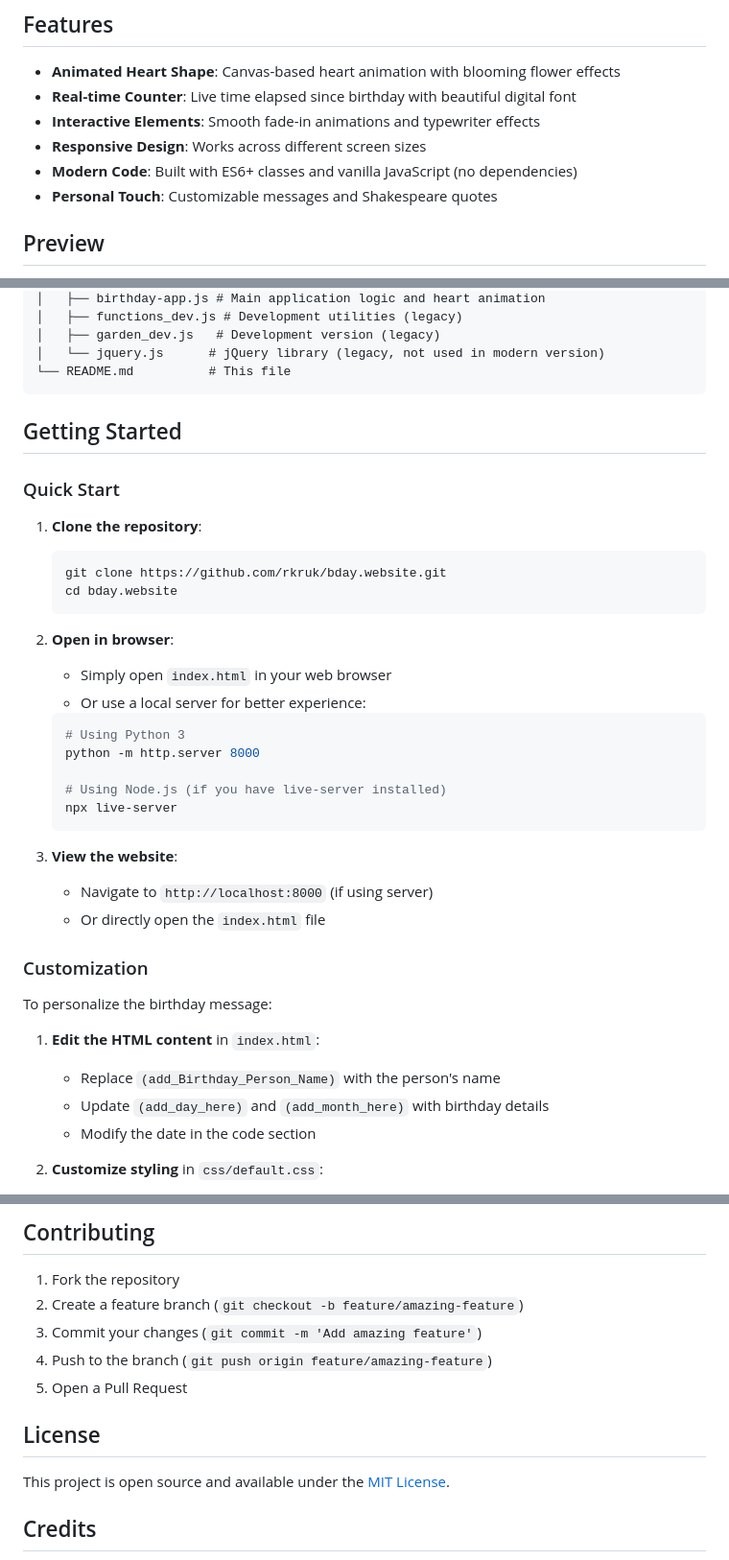
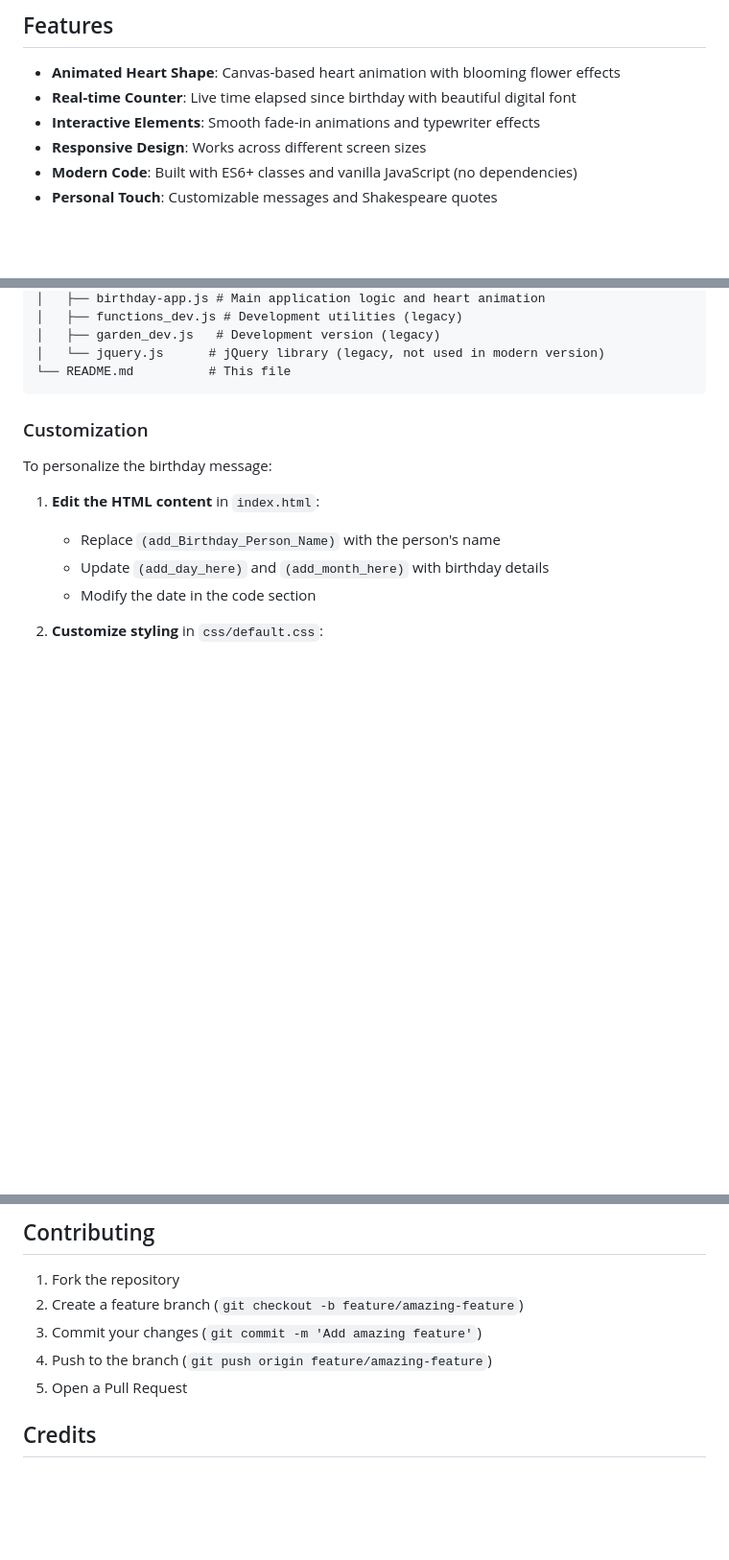
Before and after one commit to freyayennefer/birthday.website, a Markdown page: README.md, 3 parts joined by grey strips. Shown at 96% size. Rendered like a GitHub page; blank space fills up the shorter version.

Commit message:
Update README by removing unnecessary sections
Removed sections on preview, getting started instructions, and license information from the README.

````diff
--- a/README.md
+++ b/README.md
@@ -11,5 +11,4 @@ A beautiful, interactive birthday website featuring animated hearts, blooming fl
 - **Modern Code**: Built with ES6+ classes and vanilla JavaScript (no dependencies)
 - **Personal Touch**: Customizable messages and Shakespeare quotes
 
-## Preview
 
@@ -34,32 +32,6 @@ bday.website/
 │   └── jquery.js      # jQuery library (legacy, not used in modern version)
 └── README.md          # This file
 ```
-
-## Getting Started
-
-### Quick Start
-
-1. **Clone the repository**:
-   ```bash
-   git clone https://github.com/rkruk/bday.website.git
-   cd bday.website
-   ```
-
-2. **Open in browser**:
-   - Simply open `index.html` in your web browser
-   - Or use a local server for better experience:
-   ```bash
-   # Using Python 3
-   python -m http.server 8000
-
-   # Using Node.js (if you have live-server installed)
-   npx live-server
-   ```
-
-3. **View the website**:
-   - Navigate to `http://localhost:8000` (if using server)
-   - Or directly open the `index.html` file
-
 ### Customization
 
 To personalize the birthday message:
@@ -181,9 +153,7 @@ Update the HTML in `index.html`:
 4. Push to the branch (`git push origin feature/amazing-feature`)
 5. Open a Pull Request
 
-## License
 
-This project is open source and available under the [MIT License](LICENSE).
 
 ## Credits
 
````
Also changed, not shown: other parts of README.md (+1 -2 lines).
